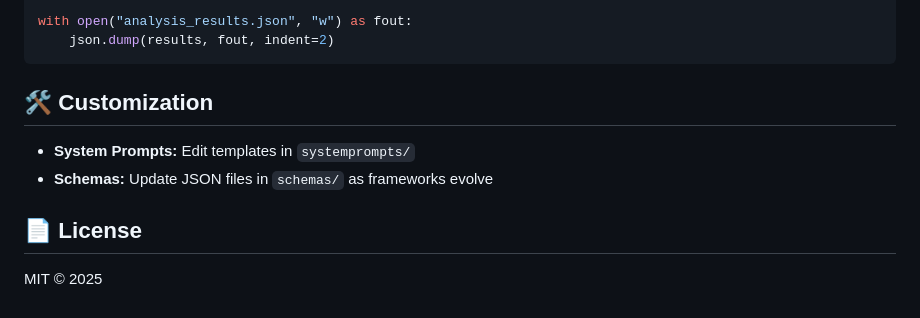
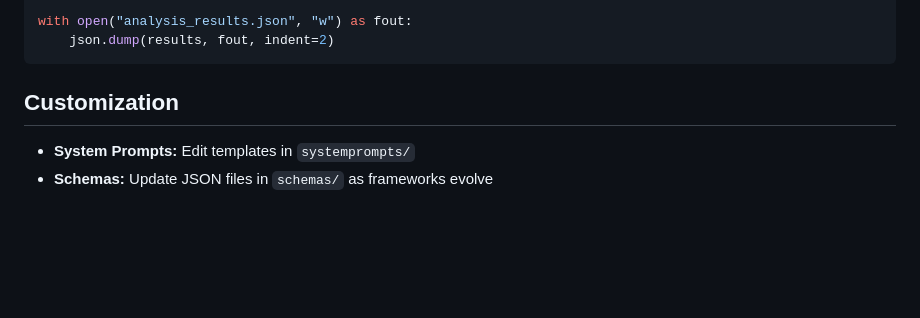
Before and after one commit to 05nuha/aiXamine-Frameworks-Mappings, a Markdown page: README.md, the part around the change printed below. Rendered like a GitHub page; blank space fills up the shorter version.

````diff
--- a/README.md
+++ b/README.md
@@ -118,11 +118,7 @@ with open("analysis_results.json", "w") as fout:
     json.dump(results, fout, indent=2)
 ```
 
-## 🛠️ Customization
+##  Customization
 
 - **System Prompts:** Edit templates in `systemprompts/`
 - **Schemas:** Update JSON files in `schemas/` as frameworks evolve
-
-## 📄 License
-
-MIT © 2025
````
Also changed, not shown: other parts of README.md (+2 -2 lines).
